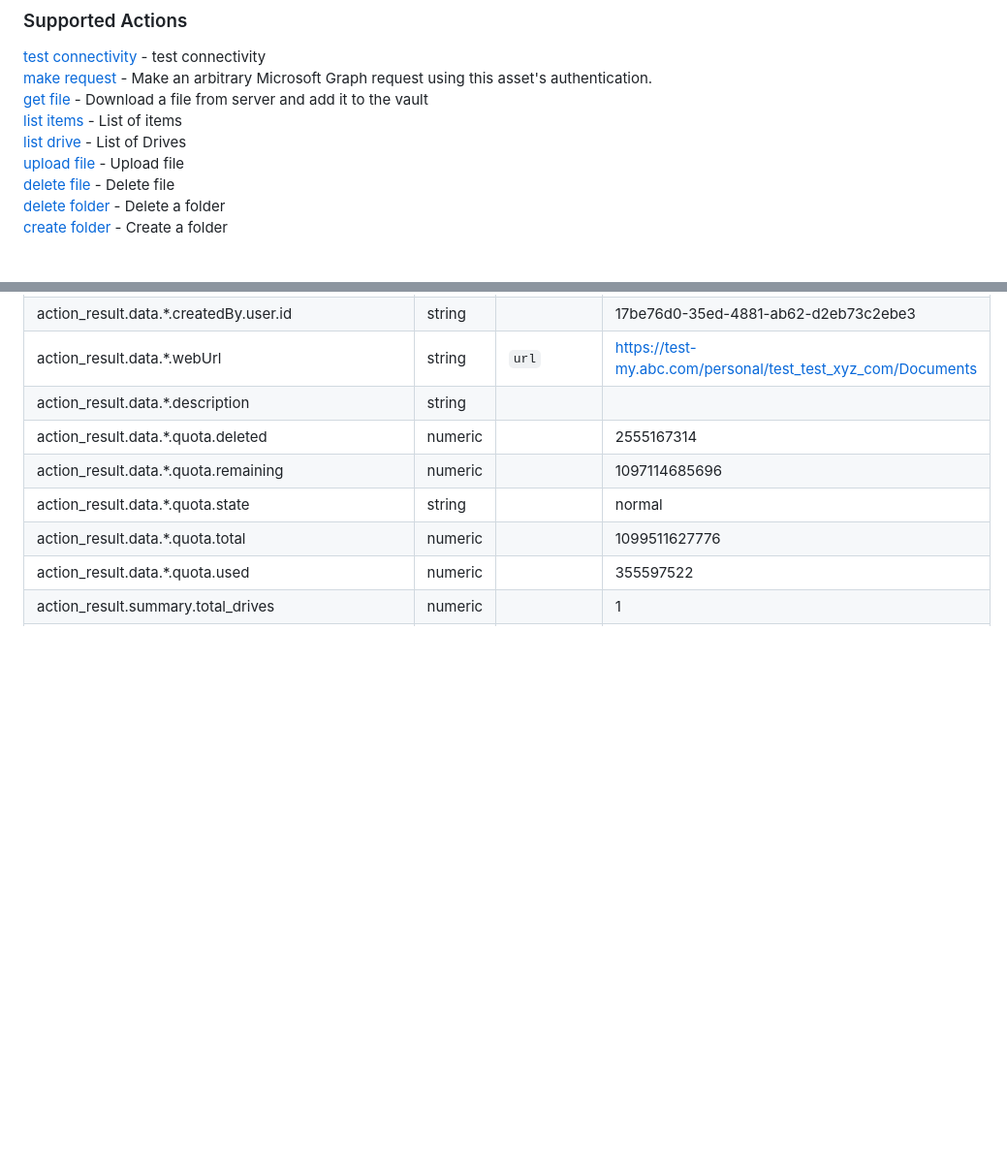
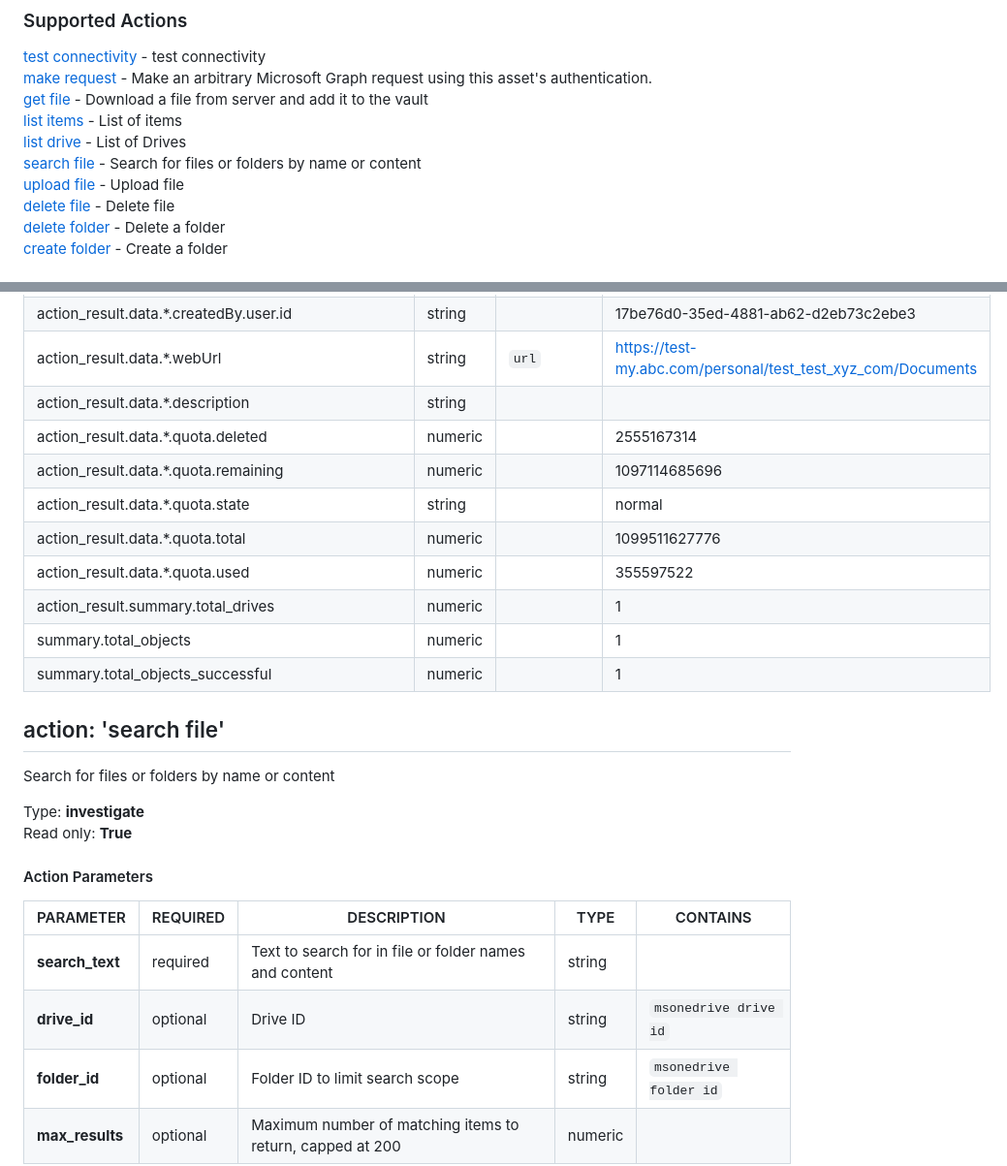
Before and after one commit to splunk-soar-connectors/microsoftonedrive, a Markdown page: README.md, 2 parts joined by grey strips. Shown at 97% size. Rendered like a GitHub page; blank space fills up the shorter version.

```diff
--- a/README.md
+++ b/README.md
@@ -142,6 +142,7 @@ VARIABLE | REQUIRED | TYPE | DESCRIPTION
 [get file](#action-get-file) - Download a file from server and add it to the vault <br>
 [list items](#action-list-items) - List of items <br>
 [list drive](#action-list-drive) - List of Drives <br>
+[search file](#action-search-file) - Search for files or folders by name or content <br>
 [upload file](#action-upload-file) - Upload file <br>
 [delete file](#action-delete-file) - Delete file <br>
 [delete folder](#action-delete-folder) - Delete a folder <br>
@@ -343,3 +348,22 @@ action_result.data.\*.quota.state | string | | normal |
 action_result.data.\*.quota.total | numeric | | 1099511627776 |
 action_result.data.\*.quota.used | numeric | | 355597522 |
 action_result.summary.total_drives | numeric | | 1 |
+summary.total_objects | numeric | | 1 |
+summary.total_objects_successful | numeric | | 1 |
+
+## action: 'search file'
+
+Search for files or folders by name or content
+
+Type: **investigate** <br>
+Read only: **True**
+
+#### Action Parameters
+
+PARAMETER | REQUIRED | DESCRIPTION | TYPE | CONTAINS
+--------- | -------- | ----------- | ---- | --------
+**search_text** | required | Text to search for in file or folder names and content | string | |
+**drive_id** | optional | Drive ID | string | `msonedrive drive id` |
+**folder_id** | optional | Folder ID to limit search scope | string | `msonedrive folder id` |
+**max_results** | optional | Maximum number of matching items to return, capped at 200 | numeric | |
+
```
Also changed, not shown: other parts of README.md (+45 -0 lines).
